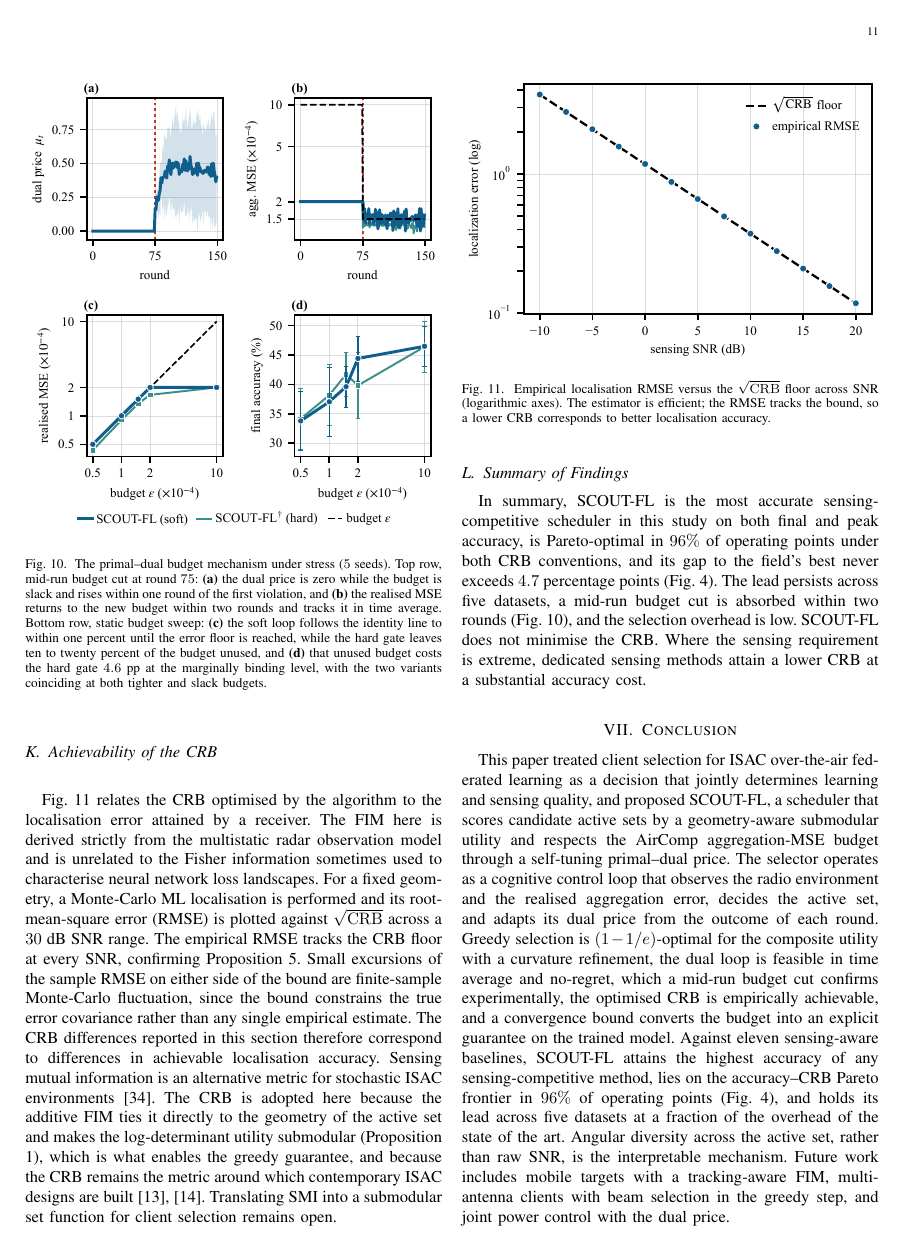
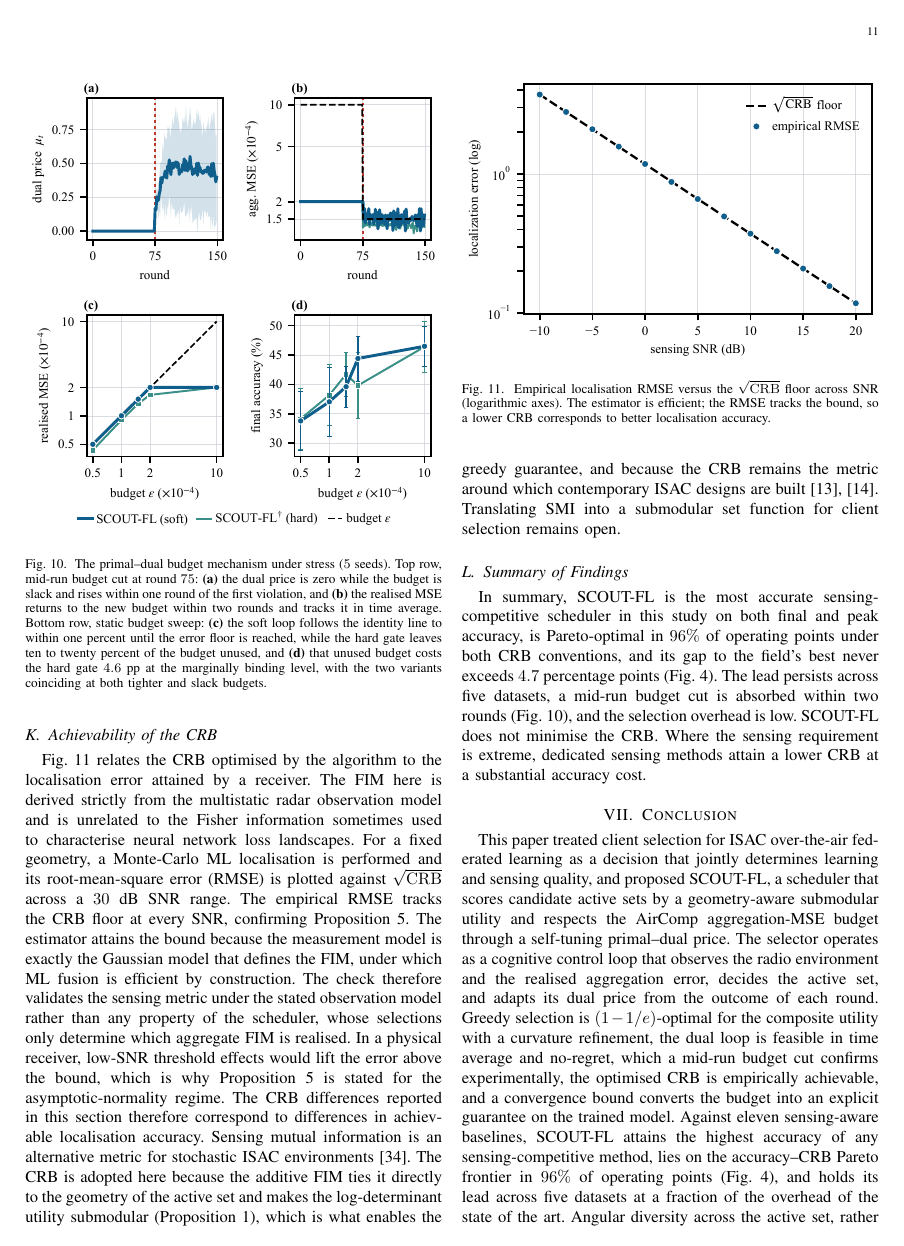
Before and after one commit to Advait-Pathak9222/SCOUT_FL, a LaTeX paper (research/paper/paper.tex): page 11 of 13. Compiled offline with pdfLaTeX.

Commit message:
Clarify Fig 11 scope: metric-validity check under the stated model, not scheduler optimality

```diff
--- a/research/paper/paper.tex
+++ b/research/paper/paper.tex
@@ -506,7 +506,7 @@ Fig.~\ref{fig:adapt}(c) and (d) sweep the static budget into the binding regime.
 \end{figure}
 
 \subsection{Achievability of the CRB}
-Fig.~\ref{fig:rmse} relates the CRB optimised by the algorithm to the localisation error attained by a receiver. The FIM here is derived strictly from the multistatic radar observation model and is unrelated to the Fisher information sometimes used to characterise neural network loss landscapes. For a fixed geometry, a Monte-Carlo ML localisation is performed and its root-mean-square error (RMSE) is plotted against $\sqrt{\mathrm{CRB}}$ across a $30$ dB SNR range. The empirical RMSE tracks the CRB floor at every SNR, confirming Proposition 5. Small excursions of the sample RMSE on either side of the bound are finite-sample Monte-Carlo fluctuation, since the bound constrains the true error covariance rather than any single empirical estimate. The CRB differences reported in this section therefore correspond to differences in achievable localisation accuracy.
+Fig.~\ref{fig:rmse} relates the CRB optimised by the algorithm to the localisation error attained by a receiver. The FIM here is derived strictly from the multistatic radar observation model and is unrelated to the Fisher information sometimes used to characterise neural network loss landscapes. For a fixed geometry, a Monte-Carlo ML localisation is performed and its root-mean-square error (RMSE) is plotted against $\sqrt{\mathrm{CRB}}$ across a $30$ dB SNR range. The empirical RMSE tracks the CRB floor at every SNR, confirming Proposition 5. The estimator attains the bound because the measurement model is exactly the Gaussian model that defines the FIM, under which ML fusion is efficient by construction. The check therefore validates the sensing metric under the stated observation model rather than any property of the scheduler, whose selections only determine which aggregate FIM is realised. In a physical receiver, low-SNR threshold effects would lift the error above the bound, which is why Proposition~\ref{prop:crb} is stated for the asymptotic-normality regime. The CRB differences reported in this section therefore correspond to differences in achievable localisation accuracy.
 Sensing mutual information is an alternative metric for stochastic ISAC environments \cite{zhang2026integrated}. The CRB is adopted here because the additive FIM ties it directly to the geometry of the active set and makes the log-determinant utility submodular (Proposition 1), which is what enables the greedy guarantee, and because the CRB remains the metric around which contemporary ISAC designs are built~\cite{wang2024cramer,zhou2026crb}. Translating SMI into a submodular set function for client selection remains open.
 
 \begin{figure}[!t]
```
Also changed, not shown: 1 other file.
